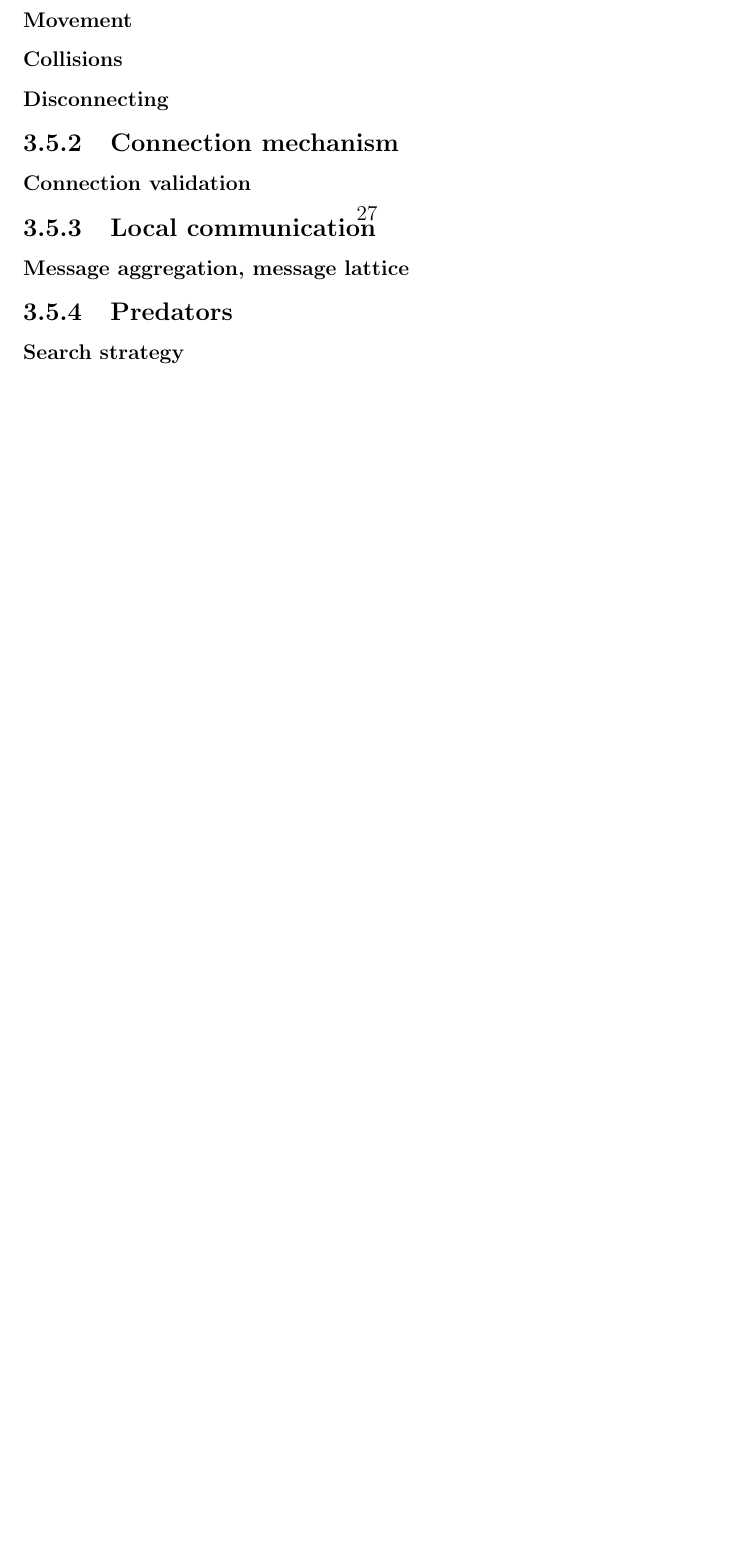
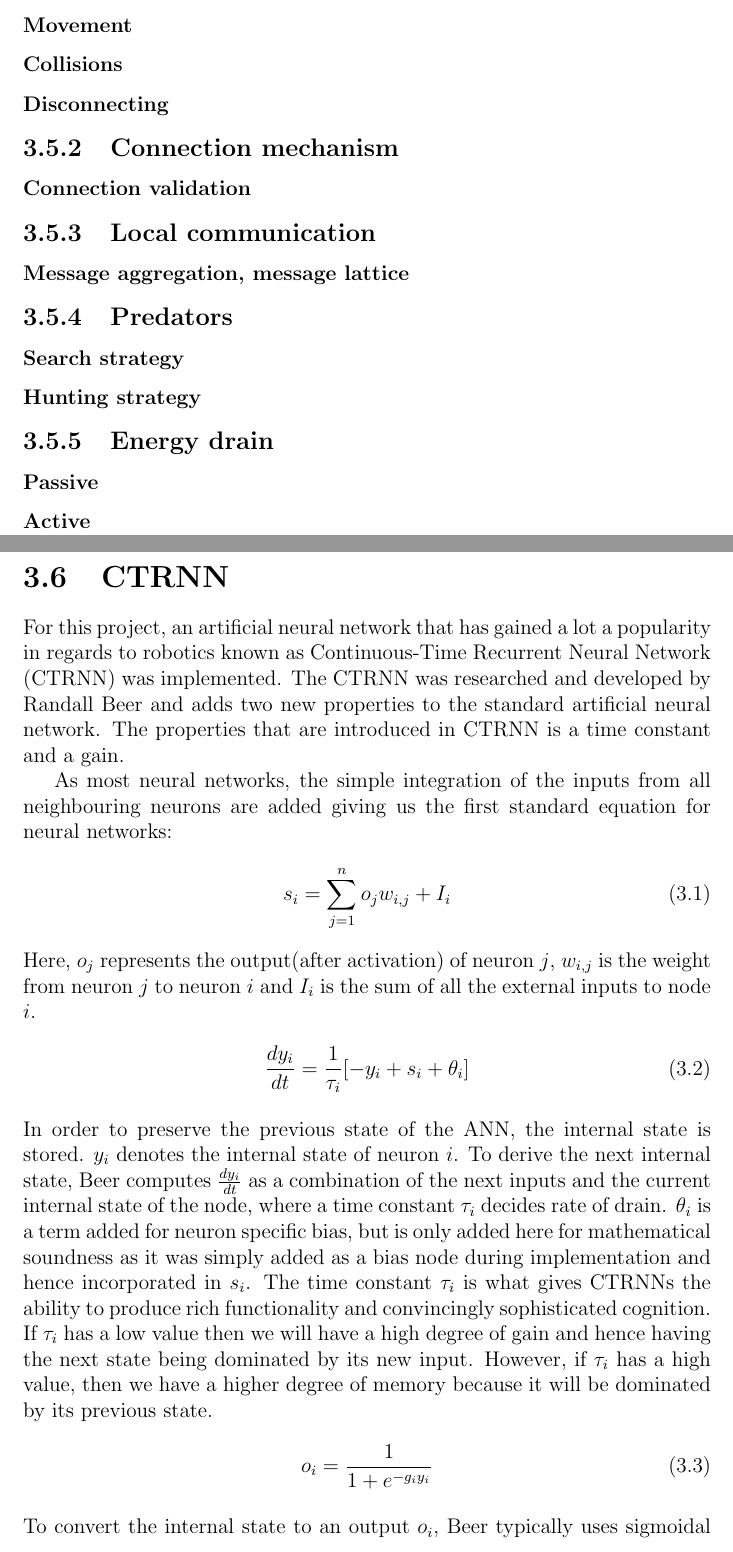
Before and after one commit to christjt/ntnu-project-2016, a LaTeX thesis (project-report/main.tex, which reads project-report/chapters/methodology.tex): part of page 28 of 36 before the commit and two parts of pages 31 and 32 of 44 after it, the two joined at a grey line, cut so that both start at the same text, the shorter picture padded with empty space. Compiled offline with pdfLaTeX.

Commit message:
Add CTRNN chapter

```diff
--- a/project-report/chapters/methodology.tex
+++ b/project-report/chapters/methodology.tex
@@ -25,5 +27,34 @@
 	\subsection{Energy drain}
 		\subsubsection{Passive}
 		\subsubsection{Active}
+\clearpage
+\section{CTRNN}
+For this project, an artificial neural network that has gained a lot a popularity in regards to robotics known as Continuous-Time Recurrent Neural Network (CTRNN) was implemented.
+The CTRNN was researched and developed by Randall Beer and adds two new properties to the standard artificial neural network.
+The properties that are introduced in CTRNN is a time constant and a gain.
 
-\section{CTRNN}
+As most neural networks, the simple integration of the inputs from all neighbouring neurons are added giving us the first standard equation for neural networks:
+
+\begin{equation}
+	s_i = \sum_{j=1}^{n}o_{j}w_{i,j}+I_i
+\end{equation}
+\\
+Here, $o_j$ represents the output(after activation) of neuron $j$, $w_{i,j}$ is the weight from neuron $j$ to neuron $i$ and $I_i$ is the sum of all the external inputs to node $i$.
+
+\begin{equation}
+\frac{dy_i}{dt} = \frac{1}{\tau_i}[-y_i + s_i + \theta_i]
+\end{equation}
+\\
+In order to preserve the previous state of the ANN, the internal state is stored.
+$y_i$ denotes the internal state of neuron $i$.
+To derive the next internal state, Beer computes $\frac{dy_i}{dt}$ as a combination of the next inputs and the current internal state of the node, where a time constant $\tau_i$ decides rate of drain.
+$\theta_i$ is a term added for neuron specific bias, but is only added here for mathematical soundness as it was simply added as a bias node during implementation and hence incorporated in $s_i$.
+The time constant $\tau_i$ is what gives CTRNNs the ability to produce rich functionality and convincingly sophisticated cognition.
+If $\tau_i$ has a low value then we will have a high degree of gain and hence having the next state being dominated by its new input.
+However, if $\tau_i$ has a high value, then we have a higher degree of memory because it will be dominated by its previous state.
+
+\begin{equation}
+o_i = \frac{1}{1 + e^{-g_{i}y_{i}}}
+\end{equation}
+\\
+To convert the internal state to an output $o_i$, Beer typically uses sigmoidal activation function.
@@ -29,0 +97,2 @@
+	\label{CTRNN-gGraph}
+\end{figure}
```
Also changed, not shown: project-report/chapters/methodology.tex (55 more changed lines).
